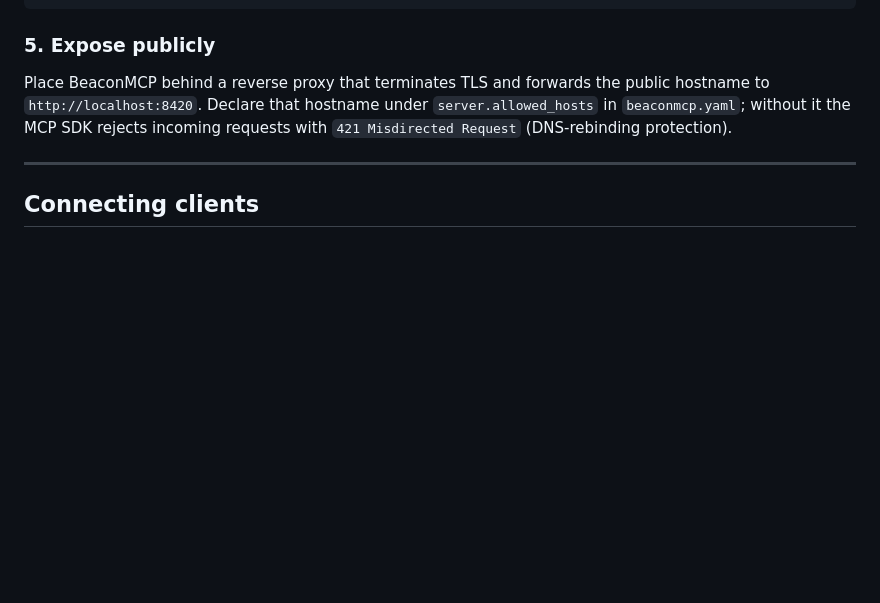
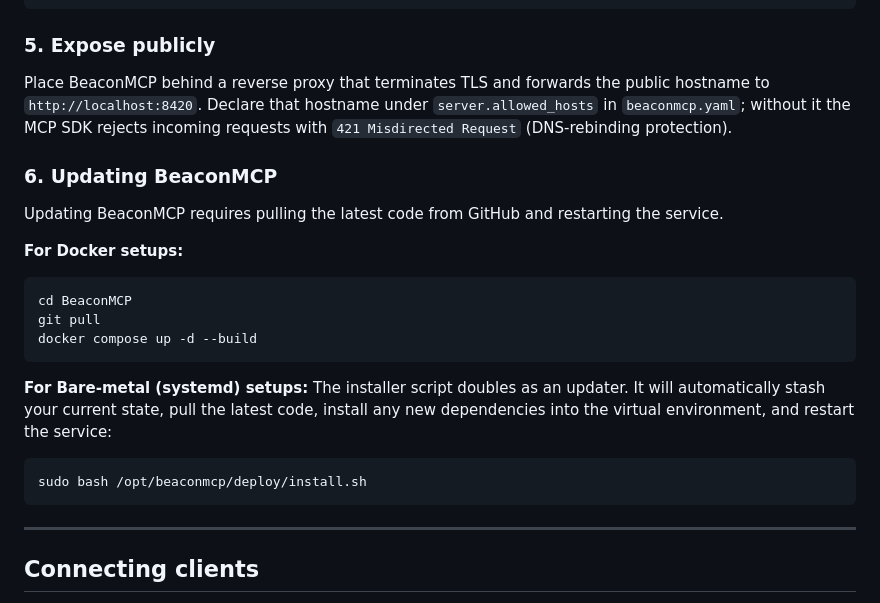
Before and after one commit to Showdown76py/BeaconMCP, a Markdown page: README.md, the part around the change. Rendered like a GitHub page; blank space fills up the shorter version.

Commit message:
docs: add updating instructions to README

````diff
--- a/README.md
+++ b/README.md
@@ -130,6 +130,23 @@ curl http://localhost:8420/health
 ### 5. Expose publicly
 
 Place BeaconMCP behind a reverse proxy that terminates TLS and forwards the public hostname to `http://localhost:8420`. Declare that hostname under `server.allowed_hosts` in `beaconmcp.yaml`; without it the MCP SDK rejects incoming requests with `421 Misdirected Request` (DNS-rebinding protection).
+
+### 6. Updating BeaconMCP
+
+Updating BeaconMCP requires pulling the latest code from GitHub and restarting the service.
+
+**For Docker setups:**
+```bash
+cd BeaconMCP
+git pull
+docker compose up -d --build
+```
+
+**For Bare-metal (systemd) setups:**
+The installer script doubles as an updater. It will automatically stash your current state, pull the latest code, install any new dependencies into the virtual environment, and restart the service:
+```bash
+sudo bash /opt/beaconmcp/deploy/install.sh
+```
 
 ---
 
````
